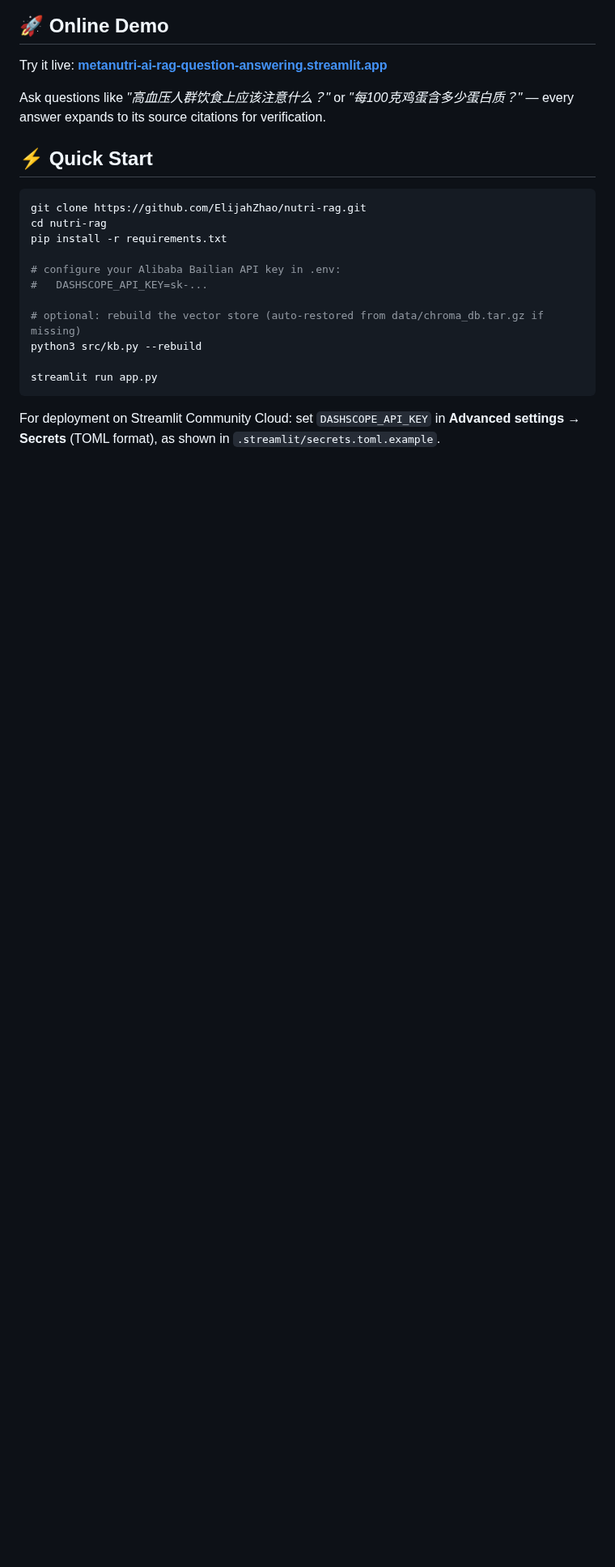
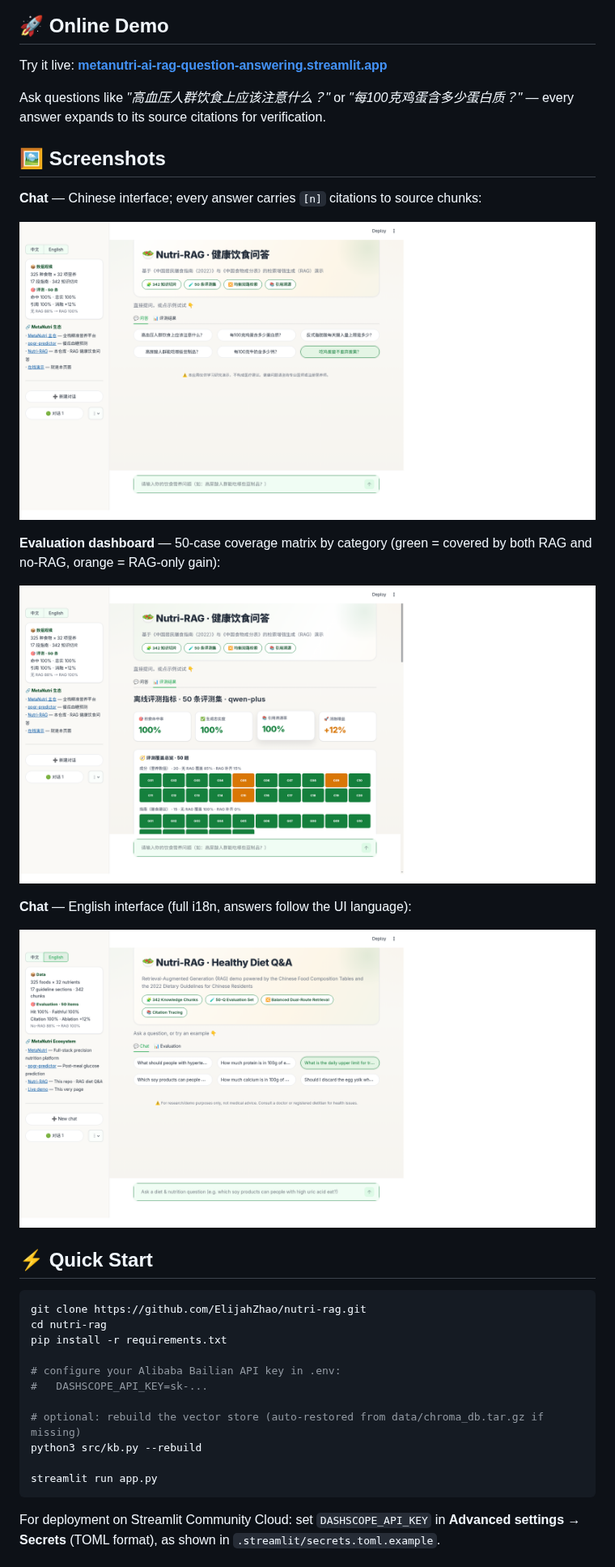
Before and after one commit to ElijahZhao/MetaNutri-Ai-RAG, a Markdown page: README.md, the part around the change. Shown at 81% size. Drawn GitHub-style; pictures changed too: assets/screenshots/screenshot-chat-en.png (added), assets/screenshots/screenshot-chat-zh.png (added), assets/screenshots/screenshot-eval-zh.png (added); blank space fills up the shorter version.

```diff
--- a/README.md
+++ b/README.md
@@ -39,6 +39,20 @@ flowchart TD
 Try it live: **[metanutri-ai-rag-question-answering.streamlit.app](https://metanutri-ai-rag-question-answering.streamlit.app/)**
 
 Ask questions like *"高血压人群饮食上应该注意什么？"* or *"每100克鸡蛋含多少蛋白质？"* — every answer expands to its source citations for verification.
+
+## 🖼️ Screenshots
+
+**Chat** — Chinese interface; every answer carries `[n]` citations to source chunks:
+
+![Chat - Chinese](assets/screenshots/screenshot-chat-zh.png)
+
+**Evaluation dashboard** — 50-case coverage matrix by category (green = covered by both RAG and no-RAG, orange = RAG-only gain):
+
+![Evaluation dashboard](assets/screenshots/screenshot-eval-zh.png)
+
+**Chat** — English interface (full i18n, answers follow the UI language):
+
+![Chat - English](assets/screenshots/screenshot-chat-en.png)
 
 ## ⚡ Quick Start
 
```
Also changed, not shown: README.zh-CN.md (+14 -0 lines).
